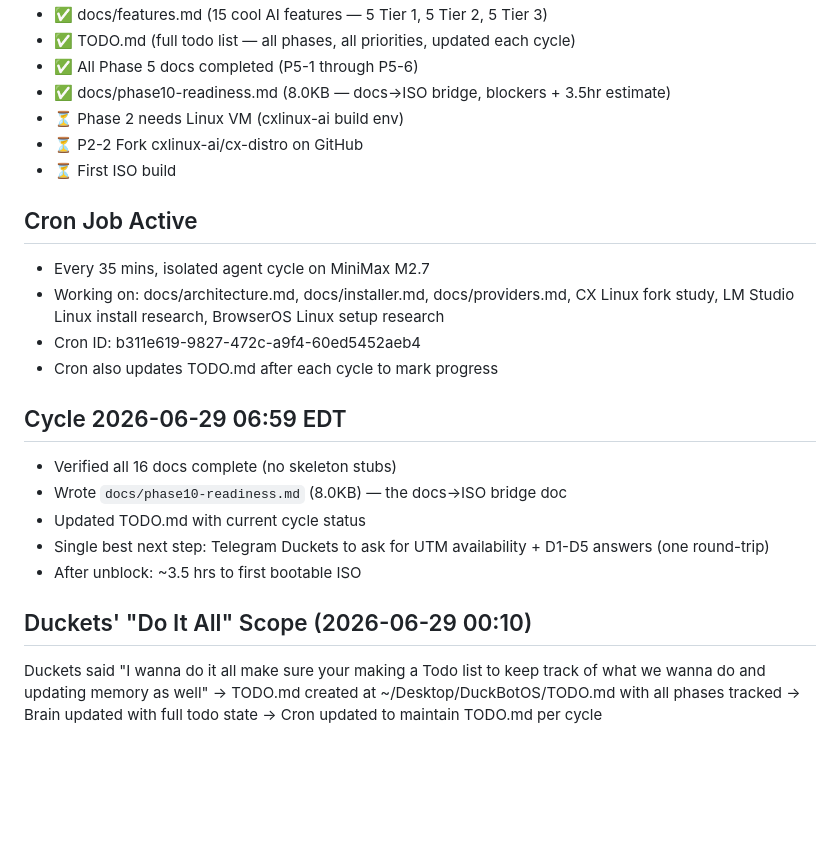
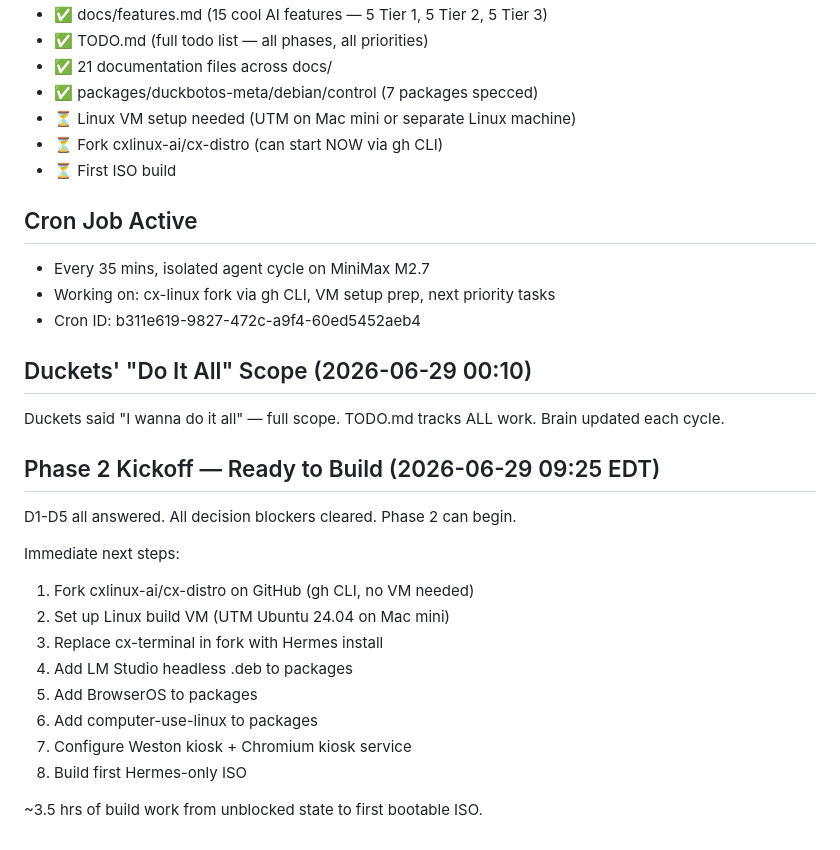
Before and after one commit to Franzferdinan51/DuckBotOS, a Markdown page: OPEN-ISSUES.md, the part around one of its changes. GitHub-like rendering; blank space fills up the shorter version.

```diff
--- a/OPEN-ISSUES.md
+++ b/OPEN-ISSUES.md
@@ -74,26 +63,30 @@
 - ✅ docs/features.md (15 cool AI features — 5 Tier 1, 5 Tier 2, 5 Tier 3)
-- ✅ TODO.md (full todo list — all phases, all priorities, updated each cycle)
-- ✅ All Phase 5 docs completed (P5-1 through P5-6)
-- ✅ docs/phase10-readiness.md (8.0KB — docs→ISO bridge, blockers + 3.5hr estimate)
-- ⏳ Phase 2 needs Linux VM (cxlinux-ai build env)
-- ⏳ P2-2 Fork cxlinux-ai/cx-distro on GitHub
+- ✅ TODO.md (full todo list — all phases, all priorities)
+- ✅ 21 documentation files across docs/
+- ✅ packages/duckbotos-meta/debian/control (7 packages specced)
+- ⏳ Linux VM setup needed (UTM on Mac mini or separate Linux machine)
+- ⏳ Fork cxlinux-ai/cx-distro (can start NOW via gh CLI)
 - ⏳ First ISO build
 
 ## Cron Job Active
 - Every 35 mins, isolated agent cycle on MiniMax M2.7
-- Working on: docs/architecture.md, docs/installer.md, docs/providers.md, CX Linux fork study, LM Studio Linux install research, BrowserOS Linux setup research
+- Working on: cx-linux fork via gh CLI, VM setup prep, next priority tasks
 - Cron ID: b311e619-9827-472c-a9f4-60ed5452aeb4
-- Cron also updates TODO.md after each cycle to mark progress
-
-## Cycle 2026-06-29 06:59 EDT
-- Verified all 16 docs complete (no skeleton stubs)
-- Wrote `docs/phase10-readiness.md` (8.0KB) — the docs→ISO bridge doc
-- Updated TODO.md with current cycle status
-- Single best next step: Telegram Duckets to ask for UTM availability + D1-D5 answers (one round-trip)
-- After unblock: ~3.5 hrs to first bootable ISO
 
 ## Duckets' "Do It All" Scope (2026-06-29 00:10)
-Duckets said "I wanna do it all make sure your making a Todo list to keep track of what we wanna do and updating memory as well"
-→ TODO.md created at ~/Desktop/DuckBotOS/TODO.md with all phases tracked
-→ Brain updated with full todo state
-→ Cron updated to maintain TODO.md per cycle
+Duckets said "I wanna do it all" — full scope. TODO.md tracks ALL work. Brain updated each cycle.
+## Phase 2 Kickoff — Ready to Build (2026-06-29 09:25 EDT)
+
+D1-D5 all answered. All decision blockers cleared. Phase 2 can begin.
+
+Immediate next steps:
+1. Fork cxlinux-ai/cx-distro on GitHub (gh CLI, no VM needed)
+2. Set up Linux build VM (UTM Ubuntu 24.04 on Mac mini)
+3. Replace cx-terminal in fork with Hermes install
+4. Add LM Studio headless .deb to packages
+5. Add BrowserOS to packages
+6. Add computer-use-linux to packages
+7. Configure Weston kiosk + Chromium kiosk service
+8. Build first Hermes-only ISO
+
+~3.5 hrs of build work from unblocked state to first bootable ISO.
```
Also changed, not shown: other parts of OPEN-ISSUES.md (+20 -31 lines), TODO.md (+7 -7 lines).
